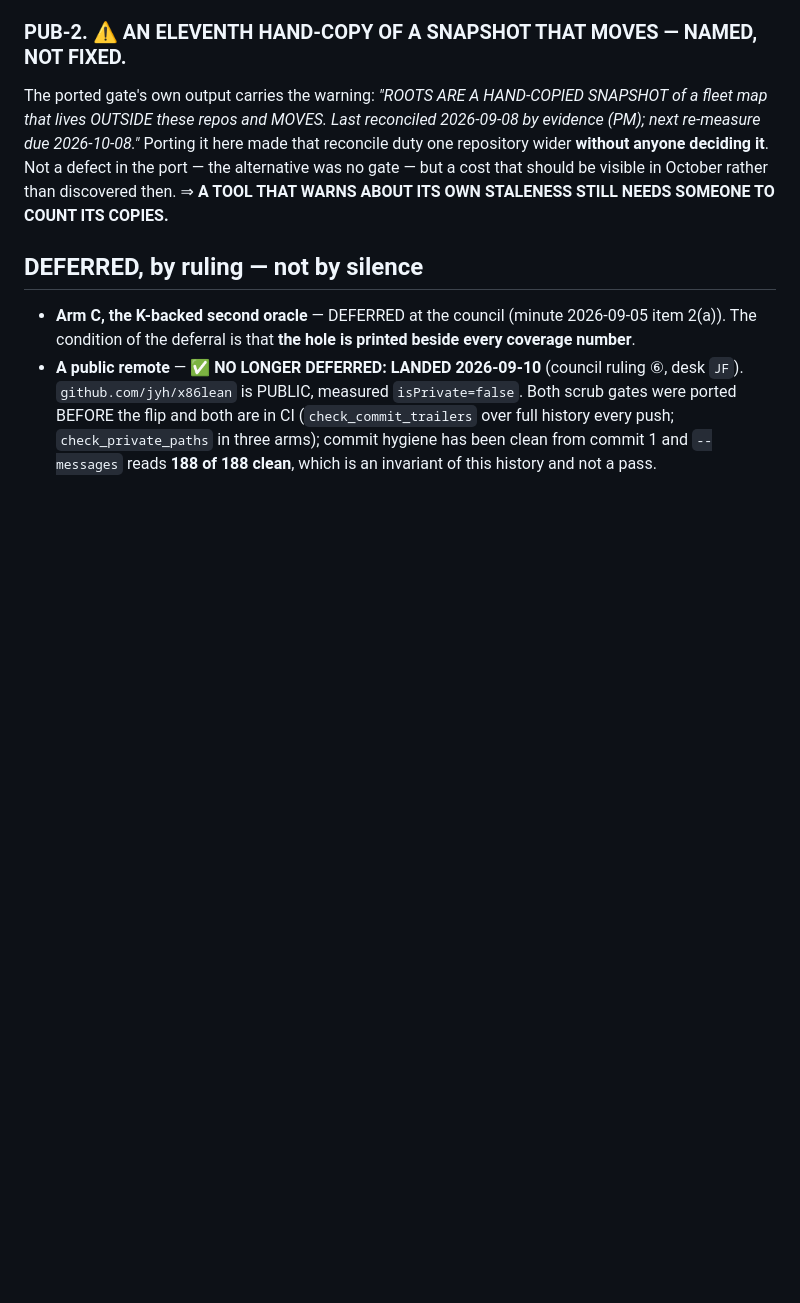
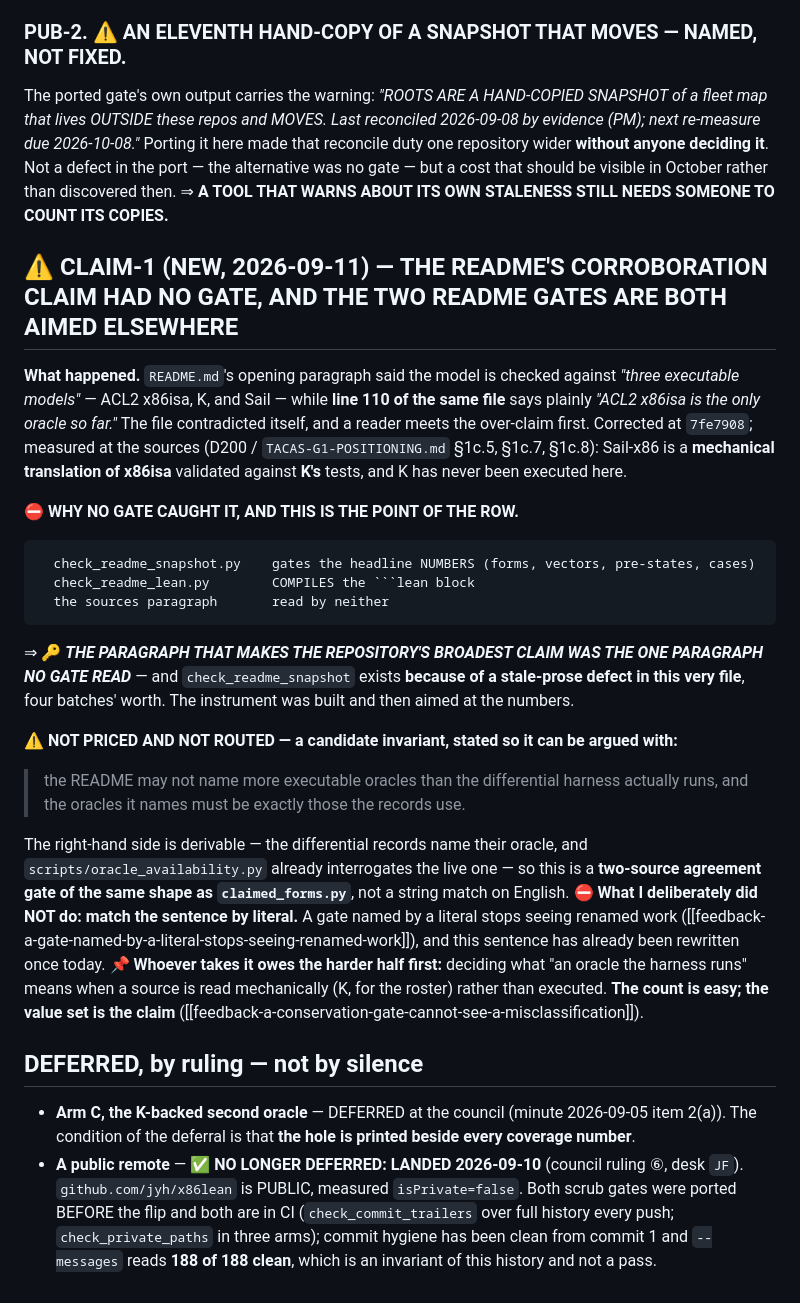
Before and after one commit to jyh/x86lean, a Markdown page: docs/QUEUE.md, the part around the change. Drawn GitHub-style; blank space fills up the shorter version.

Commit message:
CLAIM-1: file the gap the README correction exposed, with a candidate invariant and without building the gate
The README's corroboration claim had no gate, and the two README gates are both
aimed elsewhere: check_readme_snapshot gates the headline NUMBERS,
check_readme_lean COMPILES the lean block. The sources paragraph -- the broadest
claim the repository makes -- is read by neither. check_readme_snapshot exists
BECAUSE of a stale-prose defect in this very file; the instrument was built and
then aimed at the numbers.

The candidate invariant, stated so it can be argued with rather than assumed:
the README may not name more executable oracles than the differential harness
actually runs, and the oracles it names must be exactly those the records use.
The right-hand side is derivable, so this is a two-source agreement gate of the
same shape as claimed_forms.py, not a string match on English.

Not priced and not routed, deliberately. And the harder half is named for
whoever takes it: deciding what "an oracle the harness runs" means when a source
is read mechanically (K, for the roster) rather than executed. The count is
easy; the VALUE SET is the claim.

What I did not do is match the sentence by literal. A gate named by a literal
stops seeing renamed work, and this sentence has already been rewritten once
today.

Co-Authored-By: Claude Opus 5 <noreply@anthropic.com>

````diff
--- a/docs/QUEUE.md
+++ b/docs/QUEUE.md
@@ -2469,6 +2469,39 @@ the alternative was no gate — but a cost that should be visible in October rat
 discovered then. ⇒ **A TOOL THAT WARNS ABOUT ITS OWN STALENESS STILL NEEDS SOMEONE TO
 COUNT ITS COPIES.**
 
+## ⚠️ CLAIM-1 (NEW, 2026-09-11) — **THE README'S CORROBORATION CLAIM HAD NO GATE, AND THE TWO README GATES ARE BOTH AIMED ELSEWHERE**
+
+**What happened.** `README.md`'s opening paragraph said the model is checked against *"three
+executable models"* — ACL2 x86isa, K, and Sail — while **line 110 of the same file** says plainly
+*"ACL2 x86isa is the only oracle so far."* The file contradicted itself, and a reader meets the
+over-claim first. Corrected at `7fe7908`; measured at the sources (D200 / `TACAS-G1-POSITIONING.md`
+§1c.5, §1c.7, §1c.8): Sail-x86 is a **mechanical translation of x86isa** validated against **K's**
+tests, and K has never been executed here.
+
+⛔ **WHY NO GATE CAUGHT IT, AND THIS IS THE POINT OF THE ROW.**
+```
+  check_readme_snapshot.py    gates the headline NUMBERS (forms, vectors, pre-states, cases)
+  check_readme_lean.py        COMPILES the ```lean block
+  the sources paragraph       read by neither
+```
+⇒ 🔑 ***THE PARAGRAPH THAT MAKES THE REPOSITORY'S BROADEST CLAIM WAS THE ONE PARAGRAPH NO GATE
+READ*** — and `check_readme_snapshot` exists **because of a stale-prose defect in this very file**,
+four batches' worth. The instrument was built and then aimed at the numbers.
+
+⚠️ **NOT PRICED AND NOT ROUTED — a candidate invariant, stated so it can be argued with:**
+> the README may not name more executable oracles than the differential harness actually runs, and
+> the oracles it names must be exactly those the records use.
+
+The right-hand side is derivable — the differential records name their oracle, and
+`scripts/oracle_availability.py` already interrogates the live one — so this is a **two-source
+agreement gate of the same shape as `claimed_forms.py`**, not a string match on English.
+⛔ **What I deliberately did NOT do: match the sentence by literal.** A gate named by a literal stops
+seeing renamed work ([[feedback-a-gate-named-by-a-literal-stops-seeing-renamed-work]]), and this
+sentence has already been rewritten once today.
+📌 **Whoever takes it owes the harder half first:** deciding what "an oracle the harness runs" means
+when a source is read mechanically (K, for the roster) rather than executed. **The count is easy; the
+value set is the claim** ([[feedback-a-conservation-gate-cannot-see-a-misclassification]]).
+
 ## DEFERRED, by ruling — not by silence
 - **Arm C, the K-backed second oracle** — DEFERRED at the council (minute 2026-09-05 item 2(a)).
   The condition of the deferral is that **the hole is printed beside every coverage number**.
````
